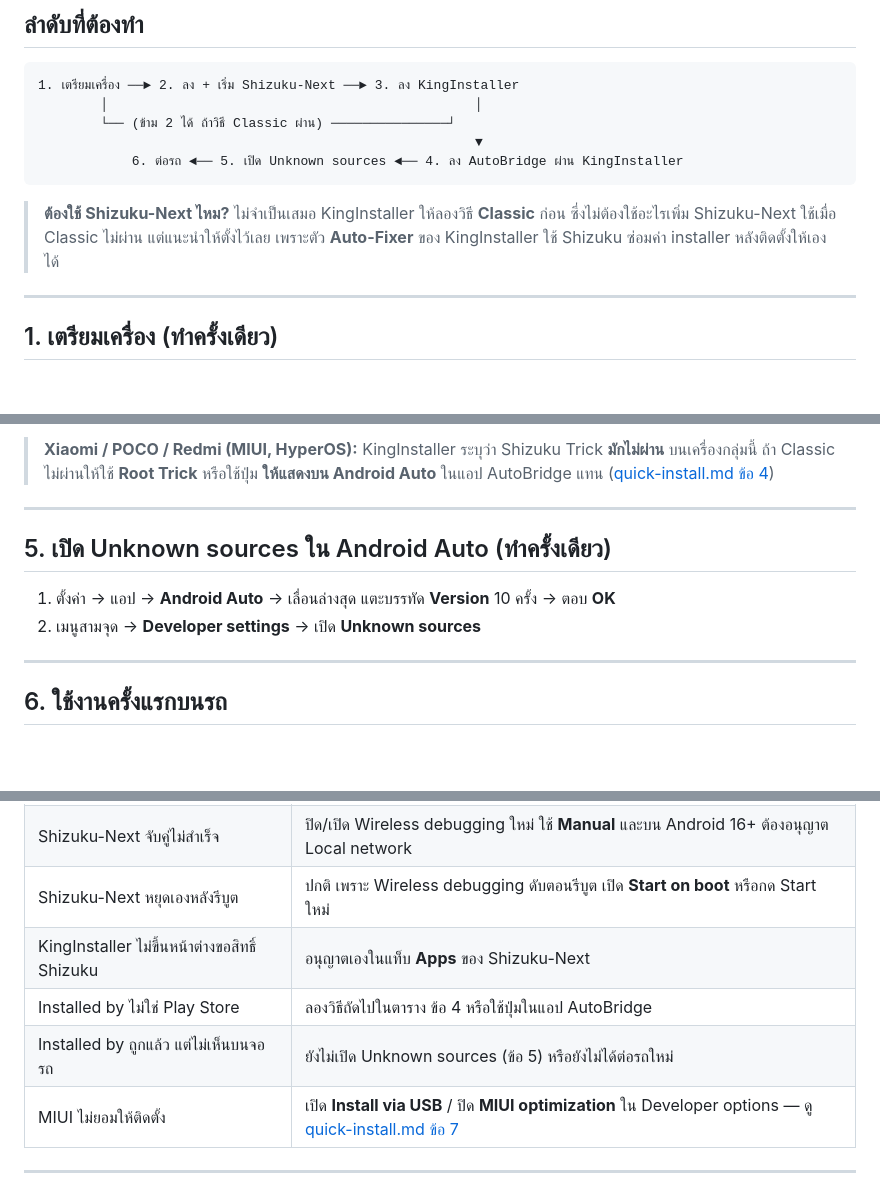
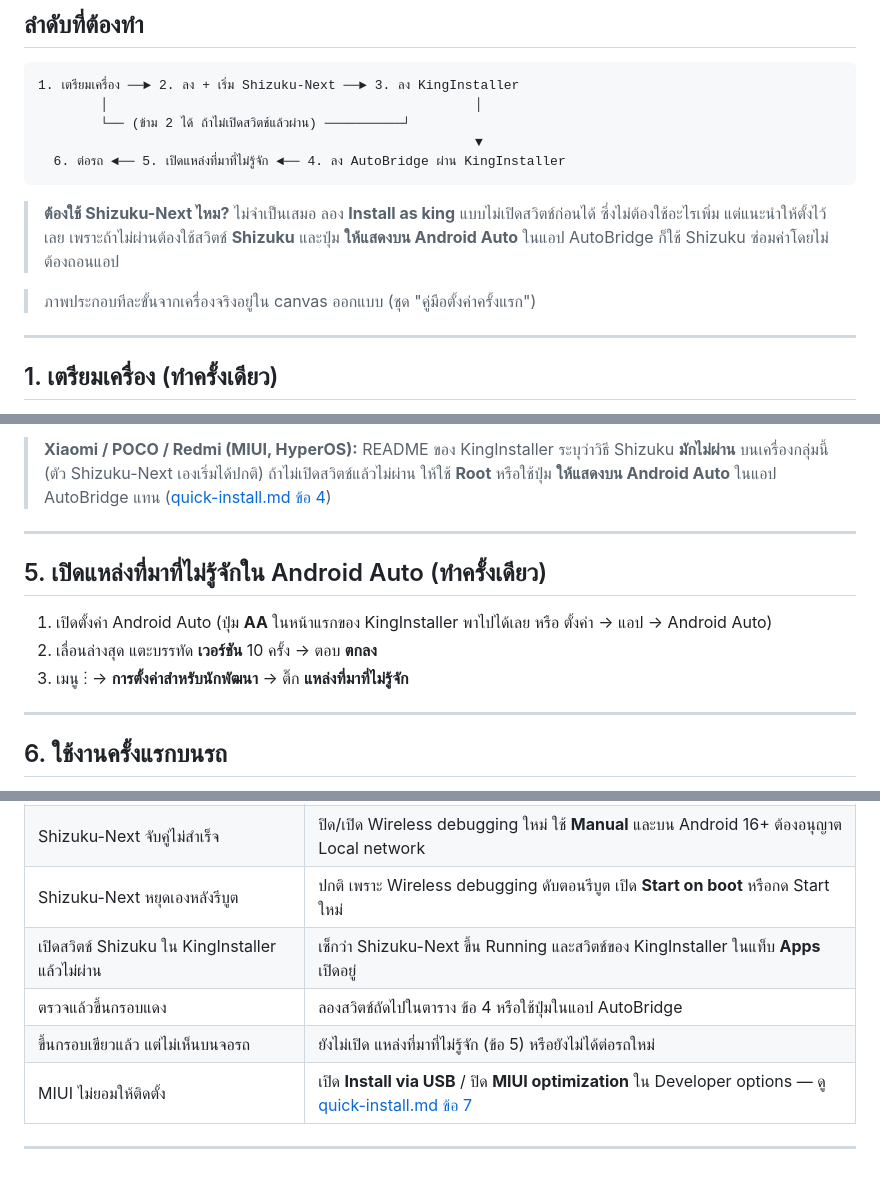
Before and after one commit to guitar-dev-io/autobridge, a Markdown page: setup-kinginstaller-shizuku-next.md, 3 parts joined by grey strips. Drawn GitHub-style; blank space fills up the shorter version.

````diff
--- a/setup-kinginstaller-shizuku-next.md
+++ b/setup-kinginstaller-shizuku-next.md
@@ -19,14 +19,16 @@
 ```
 1. เตรียมเครื่อง ──► 2. ลง + เริ่ม Shizuku-Next ──► 3. ลง KingInstaller
         │                                               │
-        └── (ข้าม 2 ได้ ถ้าวิธี Classic ผ่าน) ───────────────┘
+        └── (ข้าม 2 ได้ ถ้าไม่เปิดสวิตช์แล้วผ่าน) ──────────┘
                                                         ▼
-            6. ต่อรถ ◄── 5. เปิด Unknown sources ◄── 4. ลง AutoBridge ผ่าน KingInstaller
+  6. ต่อรถ ◄── 5. เปิดแหล่งที่มาที่ไม่รู้จัก ◄── 4. ลง AutoBridge ผ่าน KingInstaller
 ```
 
-> **ต้องใช้ Shizuku-Next ไหม?** ไม่จำเป็นเสมอ KingInstaller ให้ลองวิธี **Classic** ก่อน ซึ่งไม่ต้องใช้อะไรเพิ่ม
-> Shizuku-Next ใช้เมื่อ Classic ไม่ผ่าน แต่แนะนำให้ตั้งไว้เลย เพราะตัว **Auto-Fixer** ของ KingInstaller
-> ใช้ Shizuku ซ่อมค่า installer หลังติดตั้งให้เองได้
+> **ต้องใช้ Shizuku-Next ไหม?** ไม่จำเป็นเสมอ ลอง **Install as king** แบบไม่เปิดสวิตช์ก่อนได้ ซึ่งไม่ต้องใช้อะไรเพิ่ม
+> แต่แนะนำให้ตั้งไว้เลย เพราะถ้าไม่ผ่านต้องใช้สวิตช์ **Shizuku** และปุ่ม **ให้แสดงบน Android Auto**
+> ในแอป AutoBridge ก็ใช้ Shizuku ซ่อมค่าโดยไม่ต้องถอนแอป
+
+> ภาพประกอบทีละขั้นจากเครื่องจริงอยู่ใน canvas ออกแบบ (ชุด "คู่มือตั้งค่าครั้งแรก")
 
 ---
 
@@ -113,14 +124,15 @@ Wireless debugging จะดับเองทุกครั้งที่ร
 
-> **Xiaomi / POCO / Redmi (MIUI, HyperOS):** KingInstaller ระบุว่า Shizuku Trick **มักไม่ผ่าน** บนเครื่องกลุ่มนี้
-> ถ้า Classic ไม่ผ่านให้ใช้ **Root Trick** หรือใช้ปุ่ม **ให้แสดงบน Android Auto** ในแอป AutoBridge แทน
+> **Xiaomi / POCO / Redmi (MIUI, HyperOS):** README ของ KingInstaller ระบุว่าวิธี Shizuku **มักไม่ผ่าน** บนเครื่องกลุ่มนี้
+> (ตัว Shizuku-Next เองเริ่มได้ปกติ) ถ้าไม่เปิดสวิตช์แล้วไม่ผ่าน ให้ใช้ **Root** หรือใช้ปุ่ม **ให้แสดงบน Android Auto** ในแอป AutoBridge แทน
 > ([quick-install.md ข้อ 4](quick-install.md#4-เส้นทาง-b--ปุ่มในแอป-root-หรือ-shizuku))
 
 ---
 
-## 5. เปิด Unknown sources ใน Android Auto (ทำครั้งเดียว)
+## 5. เปิดแหล่งที่มาที่ไม่รู้จักใน Android Auto (ทำครั้งเดียว)
 
-1. ตั้งค่า → แอป → **Android Auto** → เลื่อนล่างสุด แตะบรรทัด **Version** 10 ครั้ง → ตอบ **OK**
-2. เมนูสามจุด → **Developer settings** → เปิด **Unknown sources**
+1. เปิดตั้งค่า Android Auto (ปุ่ม **AA** ในหน้าแรกของ KingInstaller พาไปได้เลย หรือ ตั้งค่า → แอป → Android Auto)
+2. เลื่อนล่างสุด แตะบรรทัด **เวอร์ชัน** 10 ครั้ง → ตอบ **ตกลง**
+3. เมนู ⋮ → **การตั้งค่าสำหรับนักพัฒนา** → ติ๊ก **แหล่งที่มาที่ไม่รู้จัก**
 
 ---
 
@@ -152,9 +164,9 @@ Wireless debugging จะดับเองทุกครั้งที่ร
 | ลง Shizuku-Next ไม่ได้ ขึ้นว่าแพ็กเกจขัดแย้ง | ยังมี Shizuku ตัวเดิมอยู่ ถอนออกก่อน (ข้อ 2.1) |
 | Shizuku-Next จับคู่ไม่สำเร็จ | ปิด/เปิด Wireless debugging ใหม่ ใช้ **Manual** และบน Android 16+ ต้องอนุญาต Local network |
 | Shizuku-Next หยุดเองหลังรีบูต | ปกติ เพราะ Wireless debugging ดับตอนรีบูต เปิด **Start on boot** หรือกด Start ใหม่ |
-| KingInstaller ไม่ขึ้นหน้าต่างขอสิทธิ์ Shizuku | อนุญาตเองในแท็บ **Apps** ของ Shizuku-Next |
-| Installed by ไม่ใช่ Play Store | ลองวิธีถัดไปในตาราง ข้อ 4 หรือใช้ปุ่มในแอป AutoBridge |
-| Installed by ถูกแล้ว แต่ไม่เห็นบนจอรถ | ยังไม่เปิด Unknown sources (ข้อ 5) หรือยังไม่ได้ต่อรถใหม่ |
+| เปิดสวิตช์ Shizuku ใน KingInstaller แล้วไม่ผ่าน | เช็กว่า Shizuku-Next ขึ้น Running และสวิตช์ของ KingInstaller ในแท็บ **Apps** เปิดอยู่ |
+| ตรวจแล้วขึ้นกรอบแดง | ลองสวิตช์ถัดไปในตาราง ข้อ 4 หรือใช้ปุ่มในแอป AutoBridge |
+| ขึ้นกรอบเขียวแล้ว แต่ไม่เห็นบนจอรถ | ยังไม่เปิด แหล่งที่มาที่ไม่รู้จัก (ข้อ 5) หรือยังไม่ได้ต่อรถใหม่ |
 | MIUI ไม่ยอมให้ติดตั้ง | เปิด **Install via USB** / ปิด **MIUI optimization** ใน Developer options — ดู [quick-install.md ข้อ 7](quick-install.md#7-play-protect-miui-และ-restricted-settings) |
 
 ---
````
Also changed, not shown: other parts of setup-kinginstaller-shizuku-next.md (+30 -21 lines).
